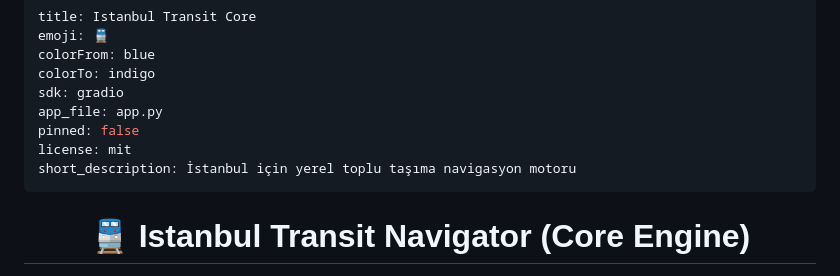
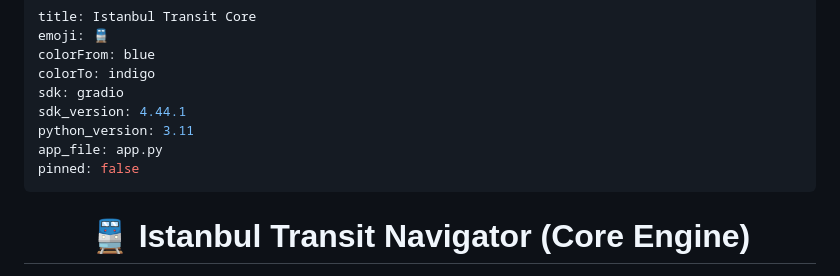
Before and after one commit to Sefa-Kara/istanbul-transit-core, a Markdown page: README.md, the part around the change. Drawn GitHub-style.

Commit message:
fix(hf): add mandatory sdk_version and python_version in README.md frontmatter

```diff
--- a/README.md
+++ b/README.md
@@ -4,10 +4,10 @@ emoji: 🚆
 colorFrom: blue
 colorTo: indigo
 sdk: gradio
+sdk_version: 4.44.1
+python_version: 3.11
 app_file: app.py
 pinned: false
-license: mit
-short_description: İstanbul için yerel toplu taşıma navigasyon motoru
 ---
 
 <div align="center">
```
